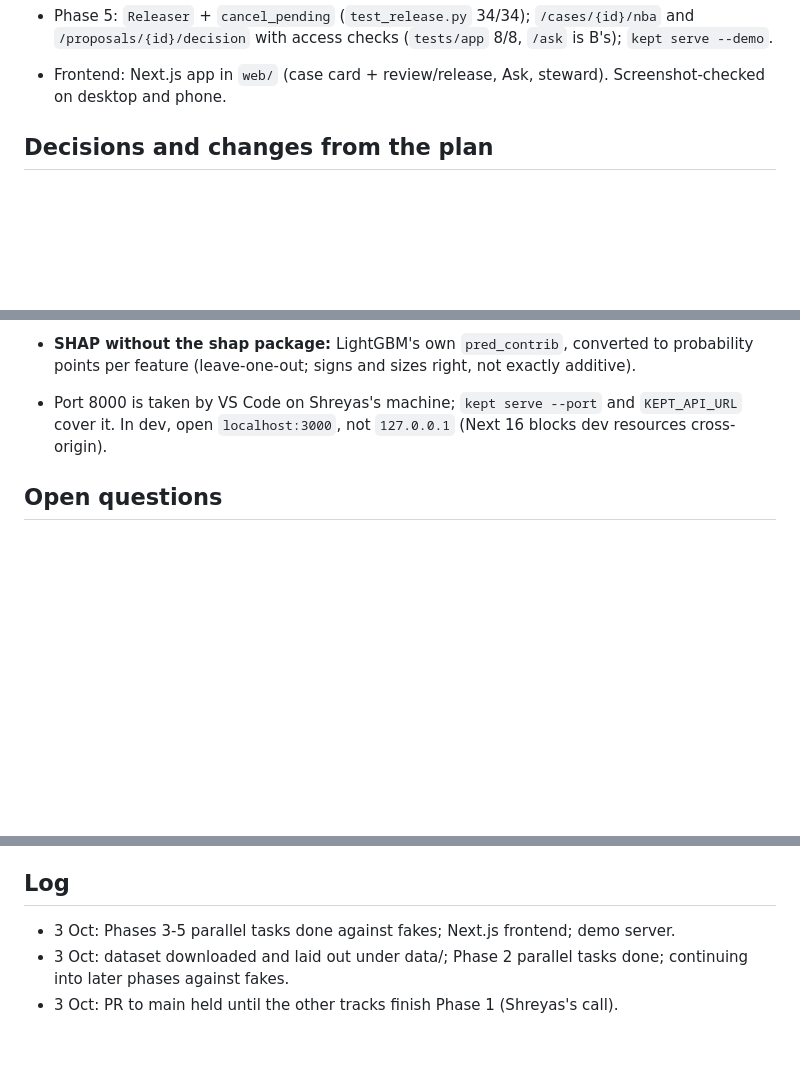
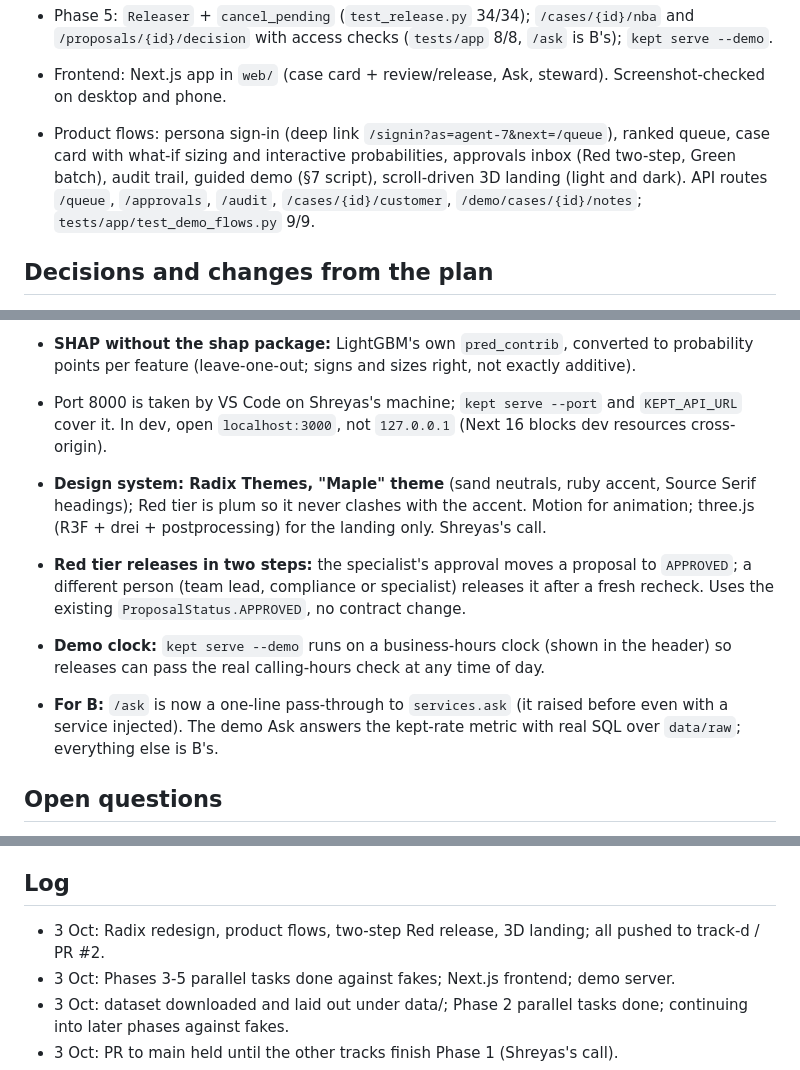
Before and after one commit to shrey715/kept, a Markdown page: docs/tracks/Track_D.md, 3 parts joined by grey strips. GitHub-like rendering; blank space fills up the shorter version.

Commit message:
Track D status: product flows, redesign, two-step Red

```diff
--- a/docs/tracks/Track_D.md
+++ b/docs/tracks/Track_D.md
@@ -21,6 +21,7 @@ Person: Shreyas Deb · Tasks: `docs/TEAM_PLAN.md` §5
 - Phase 4: Kept sizing and ranking (`test_sizing_ranking_tiers.py` 45/45); explanations with a fixed sentence for every model feature + TreeSHAP contributions; `KeptEngine` stages 1-7 (`test_engine.py` 15/15).
 - Phase 5: `Releaser` + `cancel_pending` (`test_release.py` 34/34); `/cases/{id}/nba` and `/proposals/{id}/decision` with access checks (`tests/app` 8/8, `/ask` is B's); `kept serve --demo`.
 - Frontend: Next.js app in `web/` (case card + review/release, Ask, steward). Screenshot-checked on desktop and phone.
+- Product flows: persona sign-in (deep link `/signin?as=agent-7&next=/queue`), ranked queue, case card with what-if sizing and interactive probabilities, approvals inbox (Red two-step, Green batch), audit trail, guided demo (§7 script), scroll-driven 3D landing (light and dark). API routes `/queue`, `/approvals`, `/audit`, `/cases/{id}/customer`, `/demo/cases/{id}/notes`; `tests/app/test_demo_flows.py` 9/9.
 
 ## Decisions and changes from the plan
 - Audit log: a file-backed log opens a DuckDB connection per call (K5); `:memory:` keeps one. Events are stored as JSON, so reads are lossless.
@@ -47,12 +48,18 @@ Person: Shreyas Deb · Tasks: `docs/TEAM_PLAN.md` §5
 - **SHAP without the shap package:** LightGBM's own `pred_contrib`, converted to probability points per feature (leave-one-out; signs and sizes right, not exactly additive).
 - Port 8000 is taken by VS Code on Shreyas's machine; `kept serve --port` and `KEPT_API_URL` cover it. In dev, open `localhost:3000`, not `127.0.0.1` (Next 16 blocks dev resources cross-origin).
 
+- **Design system: Radix Themes, "Maple" theme** (sand neutrals, ruby accent, Source Serif headings); Red tier is plum so it never clashes with the accent. Motion for animation; three.js (R3F + drei + postprocessing) for the landing only. Shreyas's call.
+- **Red tier releases in two steps:** the specialist's approval moves a proposal to `APPROVED`; a different person (team lead, compliance or specialist) releases it after a fresh recheck. Uses the existing `ProposalStatus.APPROVED`, no contract change.
+- **Demo clock:** `kept serve --demo` runs on a business-hours clock (shown in the header) so releases can pass the real calling-hours check at any time of day.
+- **For B:** `/ask` is now a one-line pass-through to `services.ask` (it raised before even with a service injected). The demo Ask answers the kept-rate metric with real SQL over `data/raw`; everything else is B's.
+
 ## Open questions
 - **paid_14d source (§9, D + A):** dated payment events exist in `loan_instalments` (`paid_date`, `paid_amount`), `card_statements` (`payments_amount`, `first_payment_after_due_date`, per cycle), `transactions` (sample only) and `contact_history.payment_taken_flag`. Proposal for A: loans from `loan_instalments.paid_date`; cards from `transactions` where present, else `card_statements` (cycle-level, so `paid_14d` is approximate for cards). Needs A's silver.
 - **Still needs other tracks:** `kept train` (real features + labels, after G2), `kept score` and real `kept serve` (A's `DuckDBC360Reader`, G3/G4), `kept nightly` (every track's subcommands), hardship programmes on the banner (C's `eligible_programs`).
 - **G0 contract proposal:** `GoldenCustomer` should carry `hard_stop_flags: frozenset[HardStop]` (A already computes it in `kept.data.gold.hard_stop_flags`). Today gold only has a yes/no `collections_hold`, so the context builder labels an unexplained hold INSOLVENCY. Additive change across the four golden-record copies (plan §8), A's files.
 
 ## Log
+- 3 Oct: Radix redesign, product flows, two-step Red release, 3D landing; all pushed to track-d / PR #2.
 - 3 Oct: Phases 3-5 parallel tasks done against fakes; Next.js frontend; demo server.
 - 3 Oct: dataset downloaded and laid out under data/; Phase 2 parallel tasks done; continuing into later phases against fakes.
 - 3 Oct: PR to main held until the other tracks finish Phase 1 (Shreyas's call).
```
